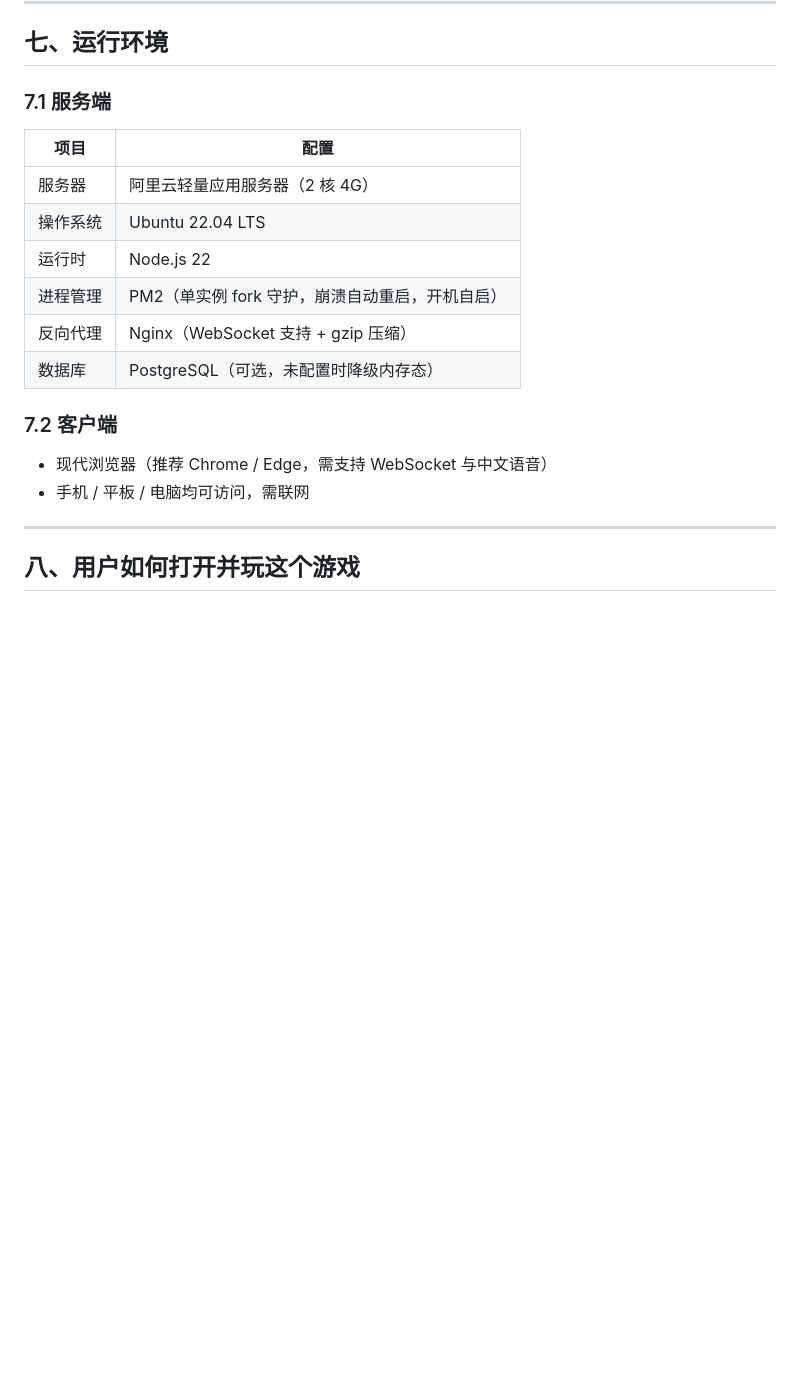
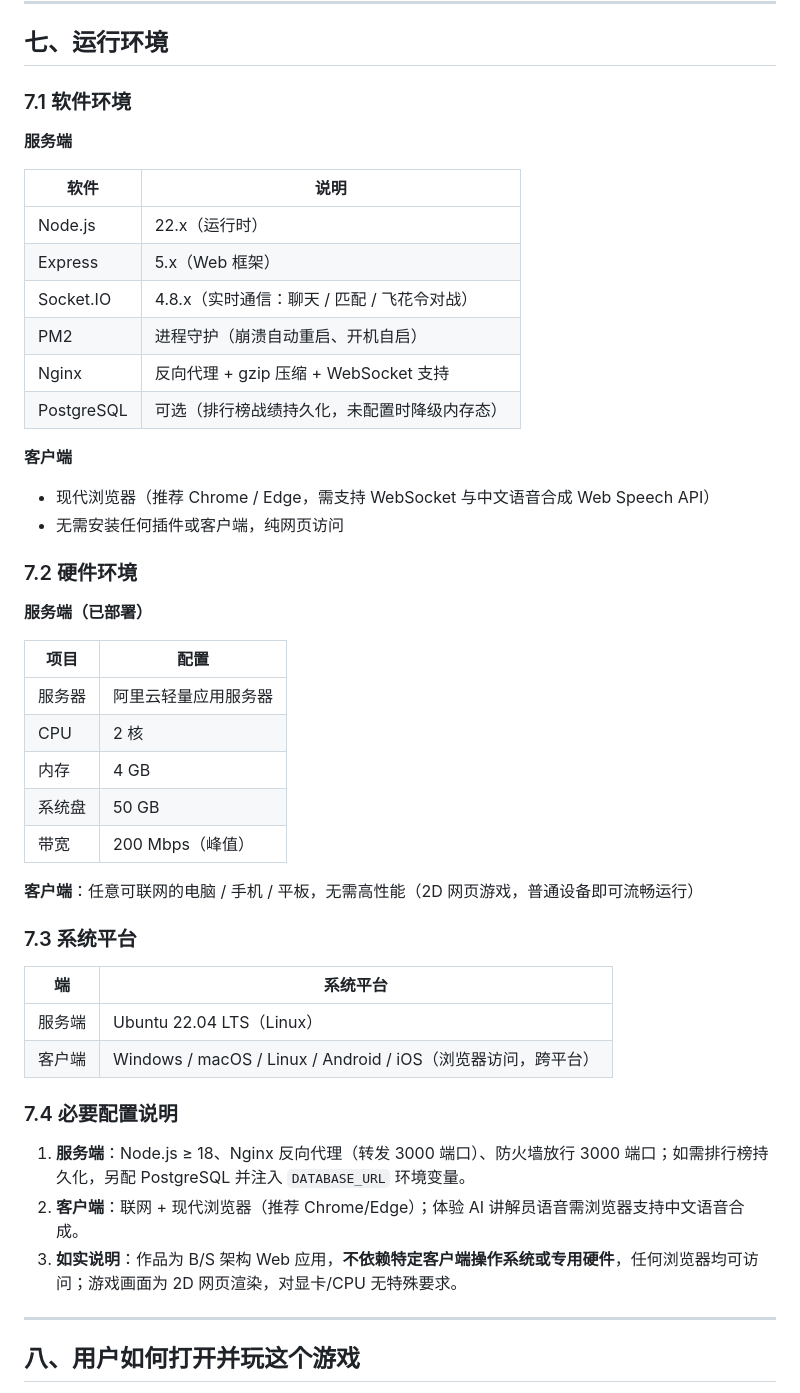
Before and after one commit to CxLux/yuewang-game, a Markdown page: 作品说明文档.md, the part around the change. Rendered like a GitHub page; blank space fills up the shorter version.

Commit message:
docs: 完善运行环境章节（软件/硬件/系统平台/必要配置）

```diff
--- a/作品说明文档.md
+++ b/作品说明文档.md
@@ -109,21 +109,50 @@
 
 ## 七、运行环境
 
-### 7.1 服务端
+### 7.1 软件环境
+
+**服务端**
+
+| 软件 | 说明 |
+|---|---|
+| Node.js | 22.x（运行时） |
+| Express | 5.x（Web 框架） |
+| Socket.IO | 4.8.x（实时通信：聊天 / 匹配 / 飞花令对战） |
+| PM2 | 进程守护（崩溃自动重启、开机自启） |
+| Nginx | 反向代理 + gzip 压缩 + WebSocket 支持 |
+| PostgreSQL | 可选（排行榜战绩持久化，未配置时降级内存态） |
+
+**客户端**
+
+- 现代浏览器（推荐 Chrome / Edge，需支持 WebSocket 与中文语音合成 Web Speech API）
+- 无需安装任何插件或客户端，纯网页访问
+
+### 7.2 硬件环境
+
+**服务端（已部署）**
 
 | 项目 | 配置 |
 |---|---|
-| 服务器 | 阿里云轻量应用服务器（2 核 4G） |
-| 操作系统 | Ubuntu 22.04 LTS |
-| 运行时 | Node.js 22 |
-| 进程管理 | PM2（单实例 fork 守护，崩溃自动重启，开机自启） |
-| 反向代理 | Nginx（WebSocket 支持 + gzip 压缩） |
-| 数据库 | PostgreSQL（可选，未配置时降级内存态） |
+| 服务器 | 阿里云轻量应用服务器 |
+| CPU | 2 核 |
+| 内存 | 4 GB |
+| 系统盘 | 50 GB |
+| 带宽 | 200 Mbps（峰值） |
 
-### 7.2 客户端
+**客户端**：任意可联网的电脑 / 手机 / 平板，无需高性能（2D 网页游戏，普通设备即可流畅运行）
 
-- 现代浏览器（推荐 Chrome / Edge，需支持 WebSocket 与中文语音）
-- 手机 / 平板 / 电脑均可访问，需联网
+### 7.3 系统平台
+
+| 端 | 系统平台 |
+|---|---|
+| 服务端 | Ubuntu 22.04 LTS（Linux） |
+| 客户端 | Windows / macOS / Linux / Android / iOS（浏览器访问，跨平台） |
+
+### 7.4 必要配置说明
+
+1. **服务端**：Node.js ≥ 18、Nginx 反向代理（转发 3000 端口）、防火墙放行 3000 端口；如需排行榜持久化，另配 PostgreSQL 并注入 `DATABASE_URL` 环境变量。
+2. **客户端**：联网 + 现代浏览器（推荐 Chrome/Edge）；体验 AI 讲解员语音需浏览器支持中文语音合成。
+3. **如实说明**：作品为 B/S 架构 Web 应用，**不依赖特定客户端操作系统或专用硬件**，任何浏览器均可访问；游戏画面为 2D 网页渲染，对显卡/CPU 无特殊要求。
 
 ---
 
```
